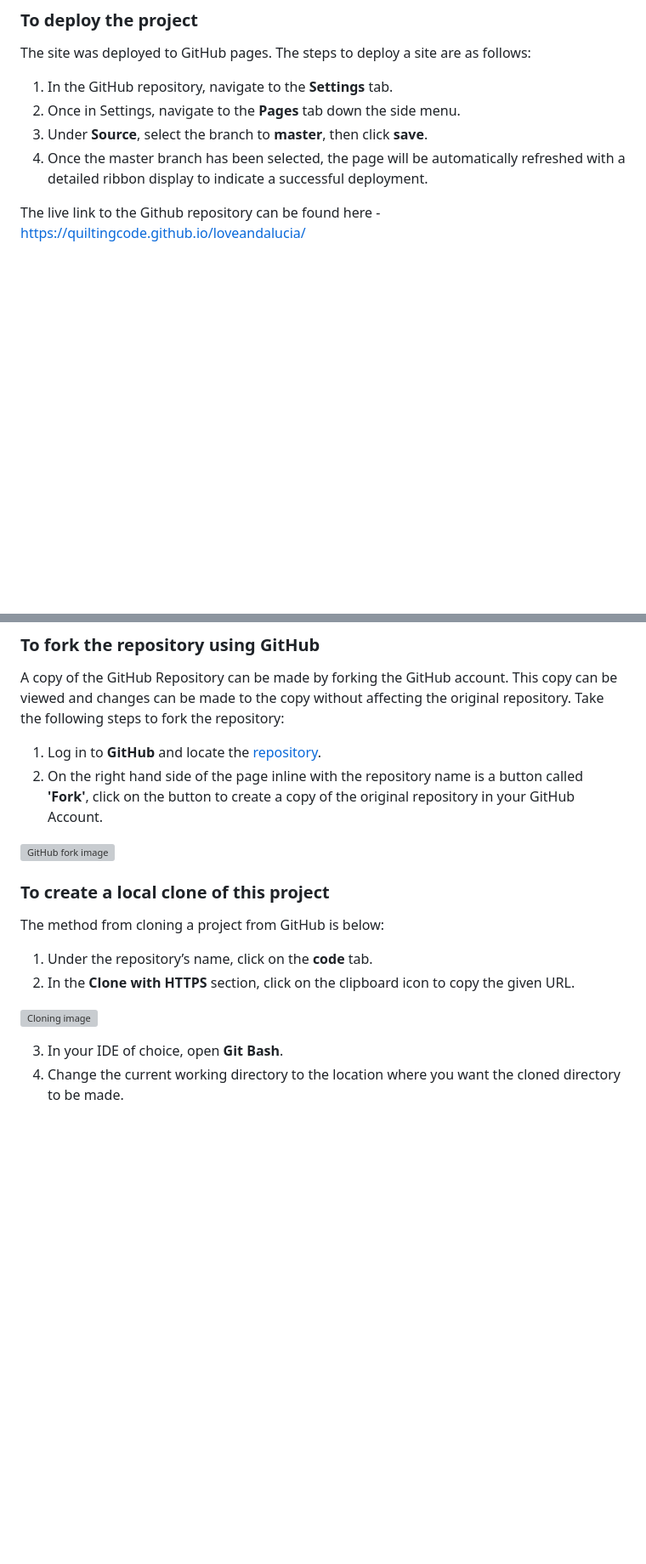
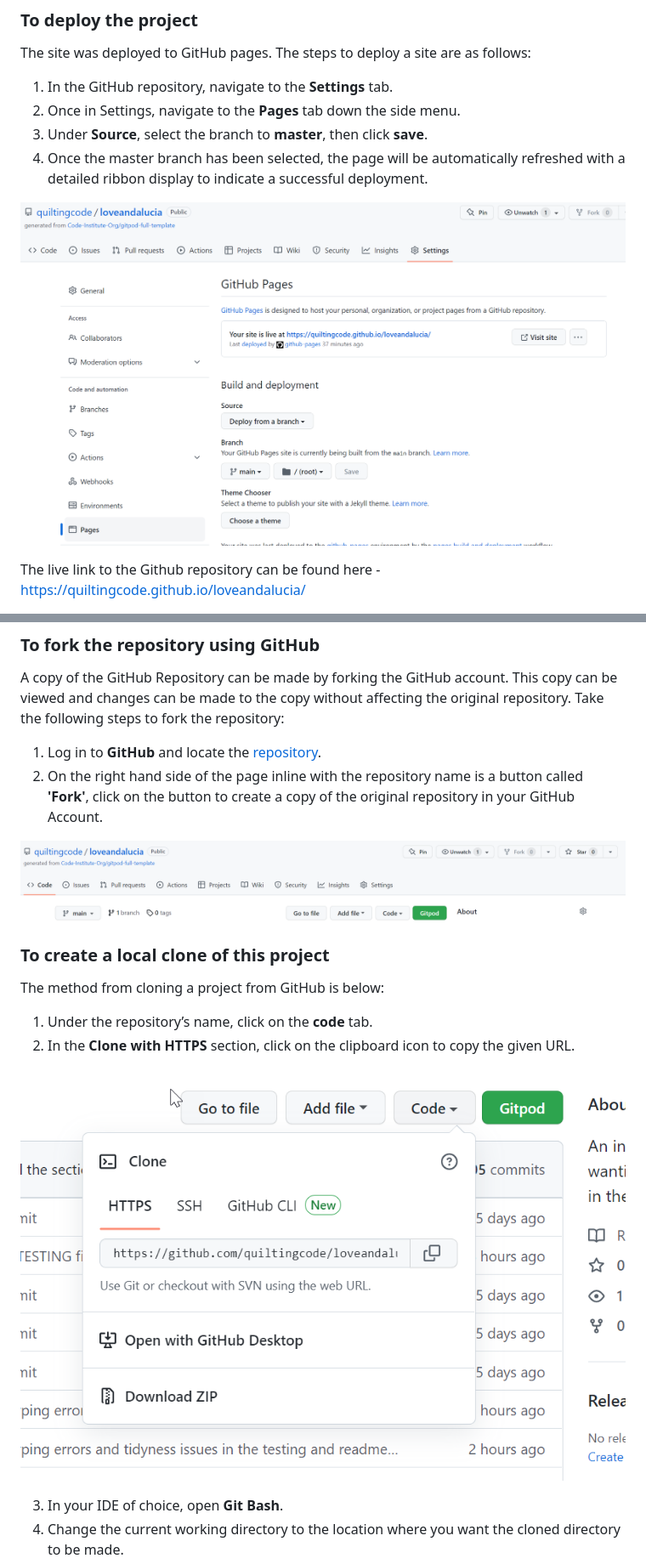
Before and after one commit to quiltingcode/loveandalucia, a Markdown page: README.md, 2 parts joined by grey strips. Shown: that part at 85% size. Drawn GitHub-style; pictures changed too: assets/readmeimages/clone.png (added), assets/readmeimages/deploy.png (added), assets/readmeimages/fork.png (added); blank space fills up the shorter version; grey boxes are pictures that could not be loaded.

Commit message:
Add screenshot images for the deployment, fork and cloning processes.

```diff
--- a/README.md
+++ b/README.md
@@ -233,6 +233,8 @@ The site was deployed to GitHub pages. The steps to deploy a site are as follows
   3. Under **Source**, select the branch to **master**, then click **save**.
   4. Once the master branch has been selected, the page will be automatically refreshed with a detailed ribbon display to indicate a successful deployment.
 
+![Deploy image](assets/readmeimages/deploy.png)
+
   The live link to the Github repository can be found here - https://quiltingcode.github.io/loveandalucia/
 
 ### **To fork the repository using GitHub**
@@ -240,7 +242,7 @@ A copy of the GitHub Repository can be made by forking the GitHub account. This
 1. Log in to **GitHub** and locate the [repository](https://github.com/quiltingcode/loveandalucia).
 2. On the right hand side of the page inline with the repository name is a button called **'Fork'**, click on the button to create a copy of the original repository in your GitHub Account.
 
-![GitHub fork image](assets/readmeimages/)
+![GitHub fork image](assets/readmeimages/fork.png)
 
 ### **To create a local clone of this project**
 The method from cloning a project from GitHub is below:
@@ -248,7 +250,7 @@ The method from cloning a project from GitHub is below:
 1. Under the repository’s name, click on the **code** tab.
 2. In the **Clone with HTTPS** section, click on the clipboard icon to copy the given URL.
 
-![Cloning image](assets/readmeimages/)
+![Cloning image](assets/readmeimages/clone.png)
 
 3. In your IDE of choice, open **Git Bash**.
 4. Change the current working directory to the location where you want the cloned directory to be made.
```
